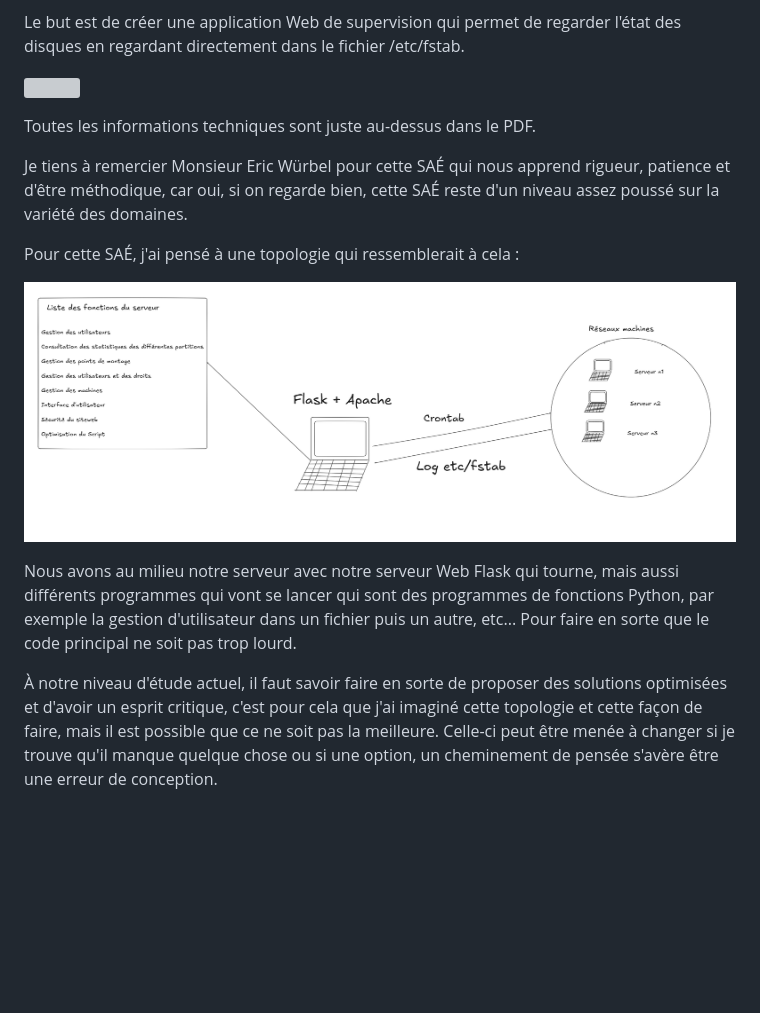
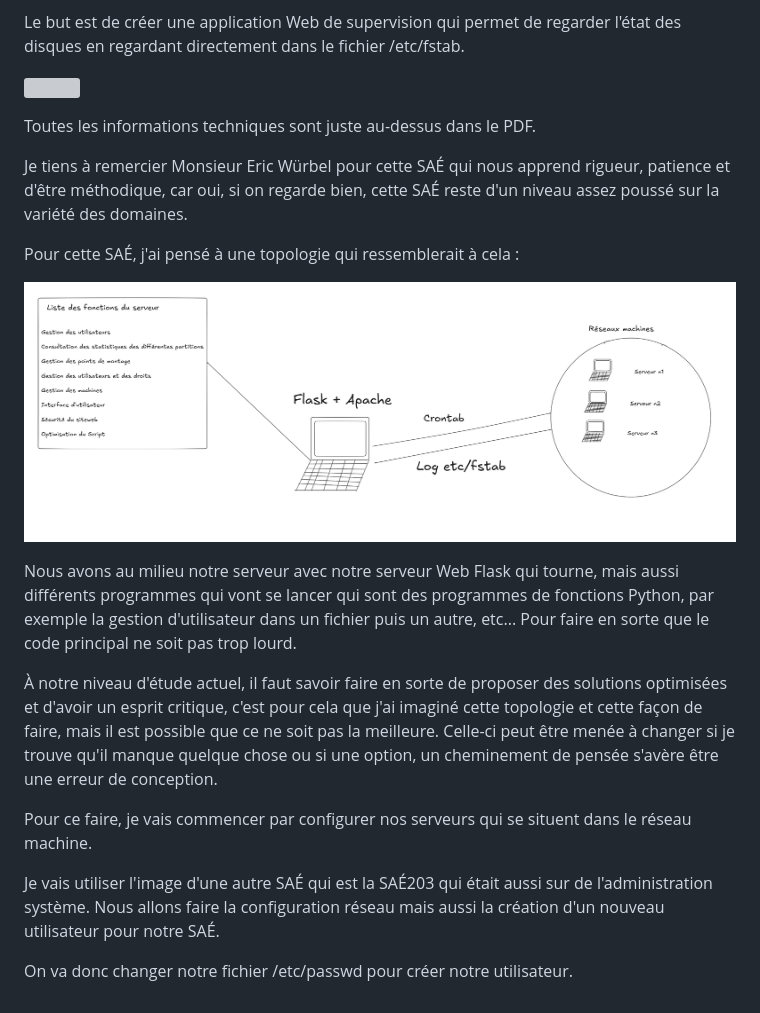
Before and after one commit to Gozenmoyuko/Write-Up-CTF, a Markdown page: SAE302/Saé302 Application communicante.md, the part around one of its changes. GitHub-like rendering; blank space fills up the shorter version; grey boxes are pictures that could not be loaded.

Commit message:
vault backup: 2026-11-08 19:59:52

```diff
--- a/SAE302/Saé302 Application communicante.md
+++ b/SAE302/Saé302 Application communicante.md
@@ -15,8 +15,17 @@ Je tiens à remercier Monsieur Eric Würbel pour cette SAÉ qui nous apprend rig
 
 Pour cette SAÉ, j'ai pensé à une topologie qui ressemblerait à cela :
 
-![](../SAE302_Daniel_JORGE_SILVA.png)
+![](img/SAE302_Daniel_JORGE_SILVA.png)
 
 Nous avons au milieu notre serveur avec notre serveur Web Flask qui tourne, mais aussi différents programmes qui vont se lancer qui sont des programmes de fonctions Python, par exemple la gestion d'utilisateur dans un fichier puis un autre, etc... Pour faire en sorte que le code principal ne soit pas trop lourd.
 
 À notre niveau d'étude actuel, il faut savoir faire en sorte de proposer des solutions optimisées et d'avoir un esprit critique, c'est pour cela que j'ai imaginé cette topologie et cette façon de faire, mais il est possible que ce ne soit pas la meilleure. Celle-ci peut être menée à changer si je trouve qu'il manque quelque chose ou si une option, un cheminement de pensée s'avère être une erreur de conception.
+
+
+Pour ce faire, je vais commencer par configurer nos serveurs qui se situent dans le réseau machine.
+
+Je vais utiliser l'image d'une autre SAÉ qui est la SAÉ203 qui était aussi sur de l'administration système. Nous allons faire la configuration réseau mais aussi la création d'un nouveau utilisateur pour notre SAÉ.
+
+
+
+On va donc changer notre fichier /etc/passwd pour créer notre utilisateur.
```
Also changed, not shown: other parts of SAE302/Saé302 Application communicante.md (+1 -1 lines), SAE302/img/SAE302_Daniel_JORGE_SILVA.png (renamed from SAE302_Daniel_JORGE_SILVA.png), 2 other files.
